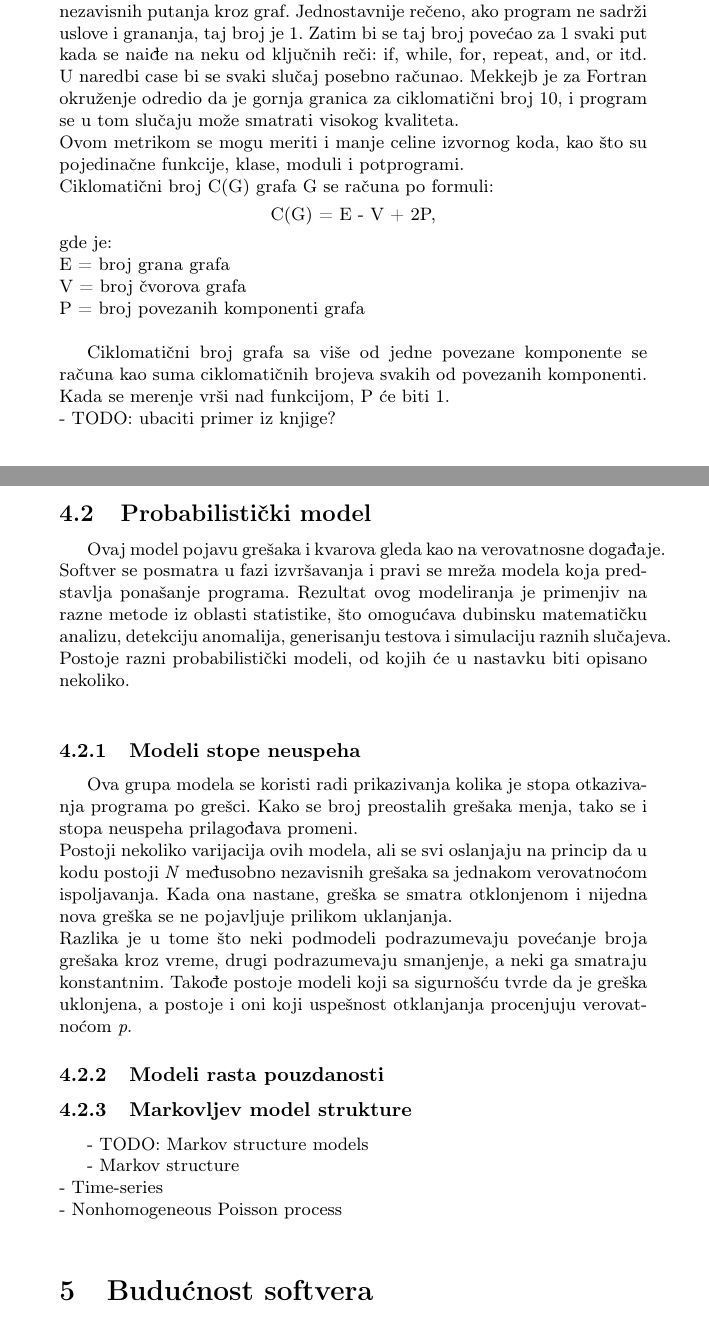
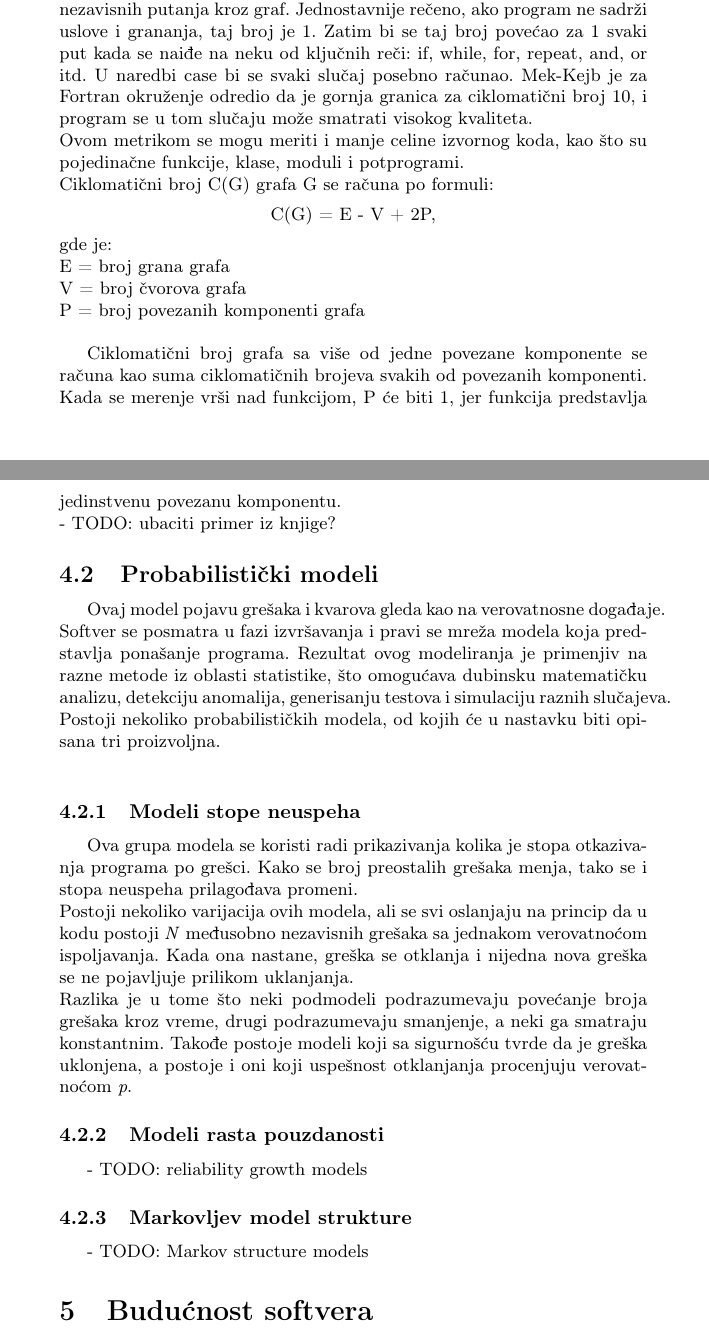
Before and after one commit to ajvazz/MSNR-Seminarski, a LaTeX document (23_Pouzdanost softvera_Ajvaz_Jovanovic_Kapunac_Radosavljevic.tex): two parts of pages 3 and 4 of 5, joined at a grey line, cut so that both start at the same text. Compiled offline with pdfLaTeX.

Commit message:
Ispravljene greske, male izmene u glavi 4

```diff
--- a/23_Pouzdanost softvera_Ajvaz_Jovanovic_Kapunac_Radosavljevic.tex
+++ b/23_Pouzdanost softvera_Ajvaz_Jovanovic_Kapunac_Radosavljevic.tex
@@ -155,7 +155,7 @@ Ova metrika se smatra jednom od najboljih za procenu kompleksnosti softvera, ali
 \label{subsec:mekkejb}
 
 Ova metrika računa složenost dijagrama koji se pravi na osnovu grafa kontrole toka podataka programa. Čvorovi grafa predstavljaju različite komande, a oni su povezani usmerenom granom ako je sledeća naredba prvog čvora ona naredba u drugom čvoru. \\
-U slučaju da je graf povezan, ciklomatični broj jednak je broju linearno nezavisnih putanja kroz graf. Jednostavnije rečeno, ako program ne sadrži uslove i grananja, taj broj je 1. Zatim bi se taj broj povećao za 1 svaki put kada se naiđe na neku od ključnih reči: if, while, for, repeat, and, or itd. U naredbi case bi se svaki slučaj posebno računao. Mekkejb je za Fortran okruženje odredio da je gornja granica za ciklomatični broj 10, i program se u tom slučaju može smatrati visokog kvaliteta.\\
+U slučaju da je graf povezan, ciklomatični broj jednak je broju linearno nezavisnih putanja kroz graf. Jednostavnije rečeno, ako program ne sadrži uslove i grananja, taj broj je 1. Zatim bi se taj broj povećao za 1 svaki put kada se naiđe na neku od ključnih reči: if, while, for, repeat, and, or itd. U naredbi case bi se svaki slučaj posebno računao. Mek-Kejb je za Fortran okruženje odredio da je gornja granica za ciklomatični broj 10, i program se u tom slučaju može smatrati visokog kvaliteta.\\
 Ovom metrikom se mogu meriti i manje celine izvornog koda, kao što su pojedinačne funkcije, klase, moduli i potprogrami.\\
 Ciklomatični broj C(G) grafa G se računa po formuli:
 \begin{center}
@@ -166,33 +166,29 @@ E = broj grana grafa\\
 V = broj čvorova grafa\\
 P = broj povezanih komponenti grafa\\
 
-Ciklomatični broj grafa sa više od jedne povezane komponente se računa kao suma ciklomatičnih brojeva svakih od povezanih komponenti. Kada se merenje vrši nad funkcijom, P će biti 1.\\
+Ciklomatični broj grafa sa više od jedne povezane komponente se računa kao suma ciklomatičnih brojeva svakih od povezanih komponenti. Kada se merenje vrši nad funkcijom,  P će biti 1, jer funkcija predstavlja jedinstvenu povezanu komponentu.\\
 - TODO:  ubaciti primer iz knjige?
 
-\subsection{Probabilistički model}
+\subsection{Probabilistički modeli}
 \label{sec:probabilisticki}
 
-Ovaj model pojavu grešaka i kvarova gleda kao na verovatnosne događaje. Softver se posmatra u fazi izvršavanja i pravi se mreža modela koja predstavlja ponašanje programa. Rezultat ovog modeliranja je primenjiv na razne metode iz oblasti statistike, što omogućava dubinsku matematičku analizu, detekciju anomalija, generisanju testova i simulaciju raznih slučajeva. Postoje razni probabilistički modeli, od kojih će u nastavku biti opisano nekoliko. \\
+Ovaj model pojavu grešaka i kvarova gleda kao na verovatnosne događaje. Softver se posmatra u fazi izvršavanja i pravi se mreža modela koja predstavlja ponašanje programa. Rezultat ovog modeliranja je primenjiv na razne metode iz oblasti statistike, što omogućava dubinsku matematičku analizu, detekciju anomalija, generisanju testova i simulaciju raznih slučajeva. Postoji nekoliko probabilističkih modela, od kojih će u nastavku biti opisana tri proizvoljna. \\
 
 \subsubsection{Modeli stope neuspeha}
 \label{subsec:stopa_neuspeha}
 
 Ova grupa modela se koristi radi prikazivanja kolika je stopa otkazivanja programa po grešci. Kako se broj preostalih grešaka menja, tako se i stopa neuspeha prilagođava promeni.\\
-Postoji nekoliko varijacija ovih modela, ali se svi oslanjaju na princip da u kodu postoji \textit{N} međusobno nezavisnih grešaka sa jednakom verovatnoćom ispoljavanja. Kada ona nastane, greška se smatra otklonjenom i nijedna nova greška se ne pojavljuje prilikom uklanjanja.\\
+Postoji nekoliko varijacija ovih modela, ali se svi oslanjaju na princip da u kodu postoji \textit{N} međusobno nezavisnih grešaka sa jednakom verovatnoćom ispoljavanja. Kada ona nastane, greška se otklanja i nijedna nova greška se ne pojavljuje prilikom uklanjanja.\\
 Razlika je u tome što neki podmodeli podrazumevaju povećanje broja grešaka kroz vreme, drugi podrazumevaju smanjenje, a neki ga smatraju konstantnim. Takođe postoje modeli koji sa sigurnošću tvrde da je greška uklonjena, a postoje i oni koji uspešnost otklanjanja procenjuju verovatnoćom \textit{p}.
 
 \subsubsection{Modeli rasta pouzdanosti}
 \label{subsec:rast_pouzdanosti}
 
-
+- TODO: reliability growth models
 
 \subsubsection{Markovljev model strukture}
 \label{subsec:markov}
 - TODO: Markov structure models
-
-- Markov structure\\
-- Time-series\\
-- Nonhomogeneous Poisson process\\
 
 
 \section{Budućnost softvera}
```
Also changed, not shown: 23_Pouzdanost softvera_Ajvaz_Jovanovic_Kapunac_Radosavljevic.pdf, 23_Pouzdanost softvera_Ajvaz_Jovanovic_Kapunac_Radosavljevic.tex (2 more changed lines).
